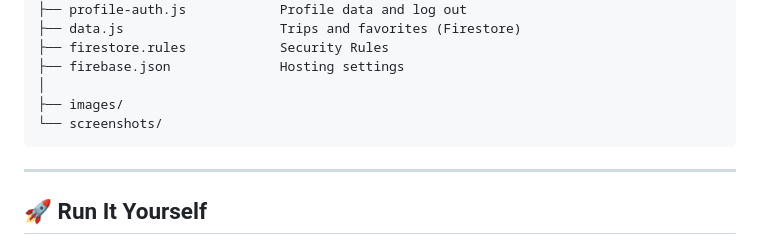
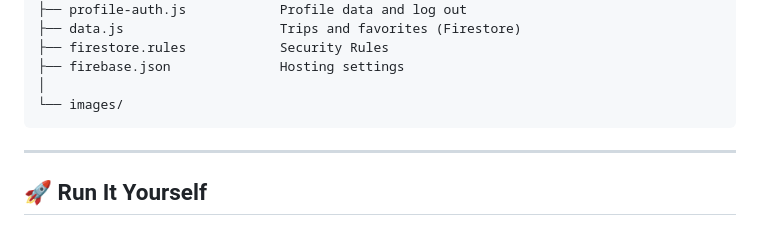
Before and after one commit to raghadjaser06-Ghood/Traviris-project, a Markdown page: README.md, the part around one of its changes. Rendered like a GitHub page.

````diff
--- a/README.md
+++ b/README.md
@@ -179,8 +134,7 @@ travliris/
 ├── firestore.rules            Security Rules
 ├── firebase.json              Hosting settings
 │
-├── images/
-└── screenshots/
+└── images/
 ```
 
 ---
````
Also changed, not shown: other parts of README.md (+1 -46 lines).
